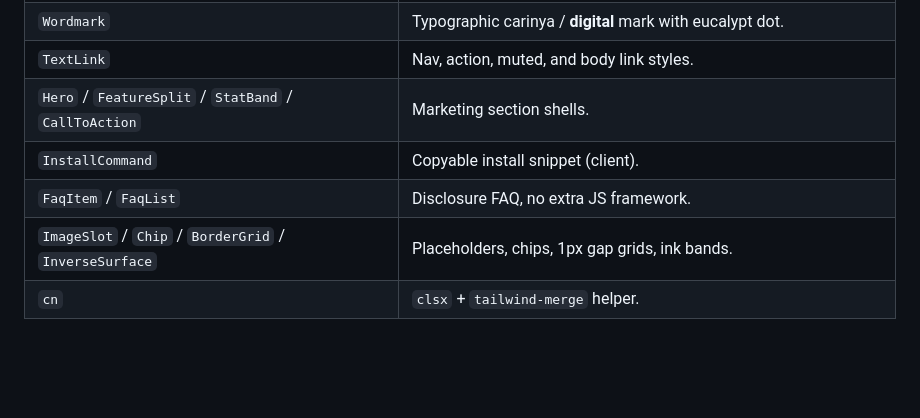
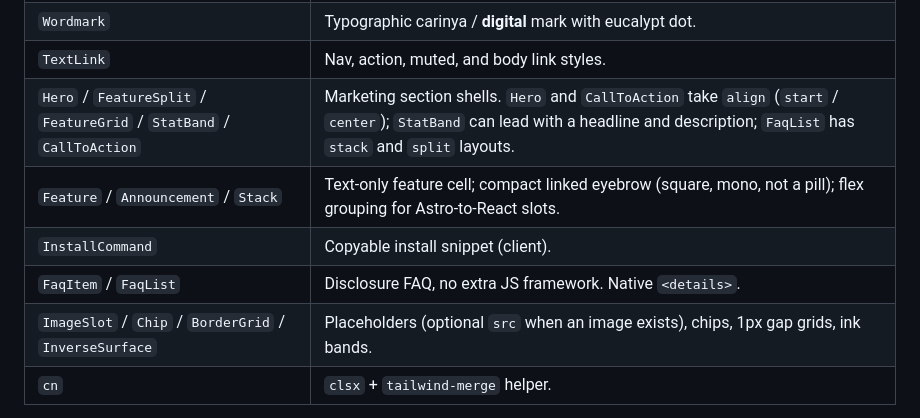
Before and after one commit to carinyadigital/carinyadigital, a Markdown page: docs/design-system.md, the part around the change. Rendered like a GitHub page; blank space fills up the shorter version.

Commit message:
Document the new marketing primitives in the design system.
Keep the component inventory in step with FeatureGrid, Announcement, Stack, and the extra Hero, CallToAction, StatBand, and FaqList variants.

```diff
--- a/docs/design-system.md
+++ b/docs/design-system.md
@@ -100,10 +100,11 @@ Current set (sized to marketing and simple forms):
 | `Heading` / `Subheading` / `Eyebrow` / `Text` | Type primitives (Spectral / Plex Sans / Plex Mono). |
 | `Wordmark` | Typographic carinya / **digital** mark with eucalypt dot. |
 | `TextLink` | Nav, action, muted, and body link styles. |
-| `Hero` / `FeatureSplit` / `StatBand` / `CallToAction` | Marketing section shells. |
+| `Hero` / `FeatureSplit` / `FeatureGrid` / `StatBand` / `CallToAction` | Marketing section shells. `Hero` and `CallToAction` take `align` (`start` / `center`); `StatBand` can lead with a headline and description; `FaqList` has `stack` and `split` layouts. |
+| `Feature` / `Announcement` / `Stack` | Text-only feature cell; compact linked eyebrow (square, mono, not a pill); flex grouping for Astro-to-React slots. |
 | `InstallCommand` | Copyable install snippet (client). |
-| `FaqItem` / `FaqList` | Disclosure FAQ, no extra JS framework. |
-| `ImageSlot` / `Chip` / `BorderGrid` / `InverseSurface` | Placeholders, chips, 1px gap grids, ink bands. |
+| `FaqItem` / `FaqList` | Disclosure FAQ, no extra JS framework. Native `<details>`. |
+| `ImageSlot` / `Chip` / `BorderGrid` / `InverseSurface` | Placeholders (optional `src` when an image exists), chips, 1px gap grids, ink bands. |
 | `cn` | `clsx` + `tailwind-merge` helper. |
 
 Reuse these before adding a new primitive. New components belong in this package when more than one app will use them; app-specific chrome stays in the app.
```
